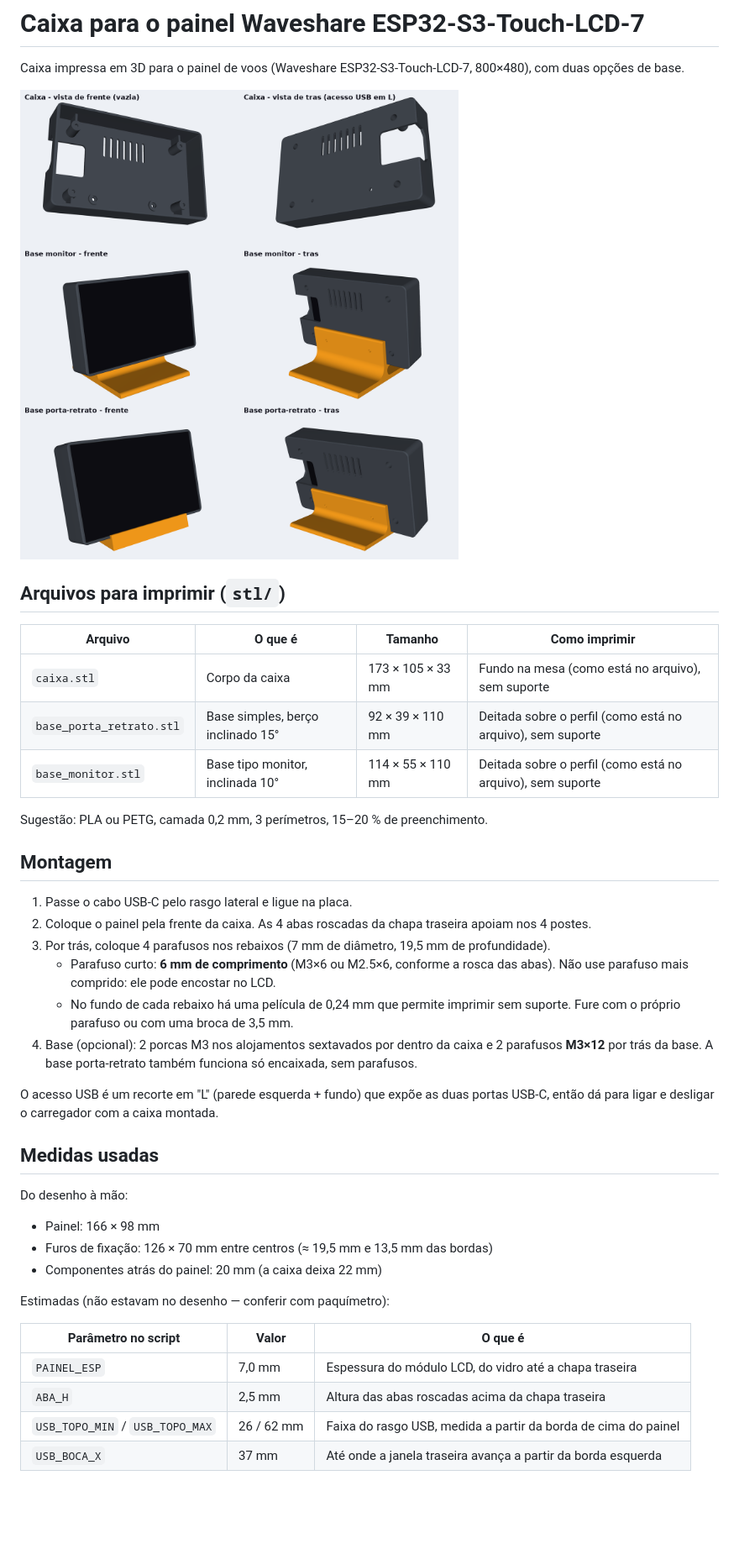
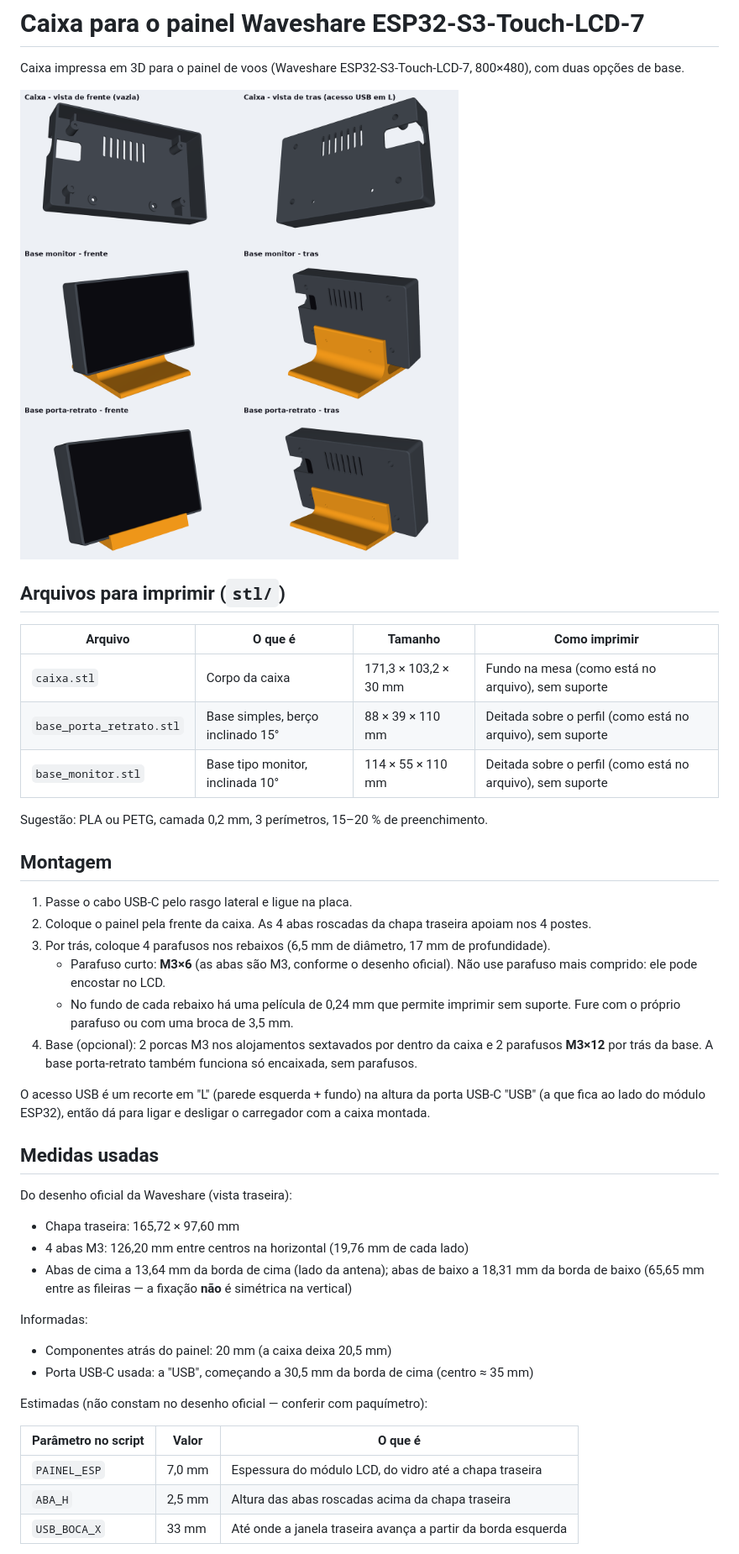
Before and after one commit to cwm777/iOS-Engineer, a Markdown page: case-painel-esp32-s3-7/README.md, the part around one of its changes. Shown at 84% size. GitHub-like rendering; pictures changed too: case-painel-esp32-s3-7/preview.png; blank space fills up the shorter version.

Commit message:
Use official Waveshare dimensions and slim down the case
Mounting tabs follow the official drawing (126.20 mm apart, 13.64 mm from
the top edge and 18.31 mm from the bottom, M3), replacing the symmetric
126 x 70 pattern from the hand sketch. Walls, back and clearances are
reduced, taking the case from 33 to 30 mm deep, and the USB cut-out now
targets only the USB-C port next to the ESP32 module.

Co-Authored-By: Claude Fable 5.2 <noreply@anthropic.com>
Claude-Session: https://claude.ai/code/session_016Wqae46Be18CnbtYtQNGP7

```diff
--- a/case-painel-esp32-s3-7/README.md
+++ b/case-painel-esp32-s3-7/README.md
@@ -8,8 +8,8 @@ Caixa impressa em 3D para o painel de voos (Waveshare ESP32-S3-Touch-LCD-7, 800
 
 | Arquivo | O que é | Tamanho | Como imprimir |
 |---|---|---|---|
-| `caixa.stl` | Corpo da caixa | 173 × 105 × 33 mm | Fundo na mesa (como está no arquivo), sem suporte |
-| `base_porta_retrato.stl` | Base simples, berço inclinado 15° | 92 × 39 × 110 mm | Deitada sobre o perfil (como está no arquivo), sem suporte |
+| `caixa.stl` | Corpo da caixa | 171,3 × 103,2 × 30 mm | Fundo na mesa (como está no arquivo), sem suporte |
+| `base_porta_retrato.stl` | Base simples, berço inclinado 15° | 88 × 39 × 110 mm | Deitada sobre o perfil (como está no arquivo), sem suporte |
 | `base_monitor.stl` | Base tipo monitor, inclinada 10° | 114 × 55 × 110 mm | Deitada sobre o perfil (como está no arquivo), sem suporte |
 
 Sugestão: PLA ou PETG, camada 0,2 mm, 3 perímetros, 15–20 % de preenchimento.
@@ -18,31 +18,36 @@ Sugestão: PLA ou PETG, camada 0,2 mm, 3 perímetros, 15–20 % de preenchimento
 
 1. Passe o cabo USB-C pelo rasgo lateral e ligue na placa.
 2. Coloque o painel pela frente da caixa. As 4 abas roscadas da chapa traseira apoiam nos 4 postes.
-3. Por trás, coloque 4 parafusos nos rebaixos (7 mm de diâmetro, 19,5 mm de profundidade).
-   - Parafuso curto: **6 mm de comprimento** (M3×6 ou M2.5×6, conforme a rosca das abas).
+3. Por trás, coloque 4 parafusos nos rebaixos (6,5 mm de diâmetro, 17 mm de profundidade).
+   - Parafuso curto: **M3×6** (as abas são M3, conforme o desenho oficial).
      Não use parafuso mais comprido: ele pode encostar no LCD.
    - No fundo de cada rebaixo há uma película de 0,24 mm que permite imprimir sem suporte.
      Fure com o próprio parafuso ou com uma broca de 3,5 mm.
 4. Base (opcional): 2 porcas M3 nos alojamentos sextavados por dentro da caixa e 2 parafusos **M3×12** por trás da base.
    A base porta-retrato também funciona só encaixada, sem parafusos.
 
-O acesso USB é um recorte em "L" (parede esquerda + fundo) que expõe as duas portas USB-C, então dá para
-ligar e desligar o carregador com a caixa montada.
+O acesso USB é um recorte em "L" (parede esquerda + fundo) na altura da porta USB-C "USB" (a que fica ao lado do
+módulo ESP32), então dá para ligar e desligar o carregador com a caixa montada.
 
 ## Medidas usadas
 
-Do desenho à mão:
+Do desenho oficial da Waveshare (vista traseira):
 
-- Painel: 166 × 98 mm
-- Furos de fixação: 126 × 70 mm entre centros (≈ 19,5 mm e 13,5 mm das bordas)
-- Componentes atrás do painel: 20 mm (a caixa deixa 22 mm)
+- Chapa traseira: 165,72 × 97,60 mm
+- 4 abas M3: 126,20 mm entre centros na horizontal (19,76 mm de cada lado)
+- Abas de cima a 13,64 mm da borda de cima (lado da antena); abas de baixo a 18,31 mm da borda de baixo
+  (65,65 mm entre as fileiras — a fixação **não** é simétrica na vertical)
 
-Estimadas (não estavam no desenho — conferir com paquímetro):
+Informadas:
+
+- Componentes atrás do painel: 20 mm (a caixa deixa 20,5 mm)
+- Porta USB-C usada: a "USB", começando a 30,5 mm da borda de cima (centro ≈ 35 mm)
+
+Estimadas (não constam no desenho oficial — conferir com paquímetro):
 
 | Parâmetro no script | Valor | O que é |
 |---|---|---|
 | `PAINEL_ESP` | 7,0 mm | Espessura do módulo LCD, do vidro até a chapa traseira |
 | `ABA_H` | 2,5 mm | Altura das abas roscadas acima da chapa traseira |
-| `USB_TOPO_MIN` / `USB_TOPO_MAX` | 26 / 62 mm | Faixa do rasgo USB, medida a partir da borda de cima do painel |
-| `USB_BOCA_X` | 37 mm | Até onde a janela traseira avança a partir da borda esquerda |
+| `USB_BOCA_X` | 33 mm | Até onde a janela traseira avança a partir da borda esquerda |
 
```
Also changed, not shown: other parts of case-painel-esp32-s3-7/README.md (+6 -2 lines), 4 other files.
